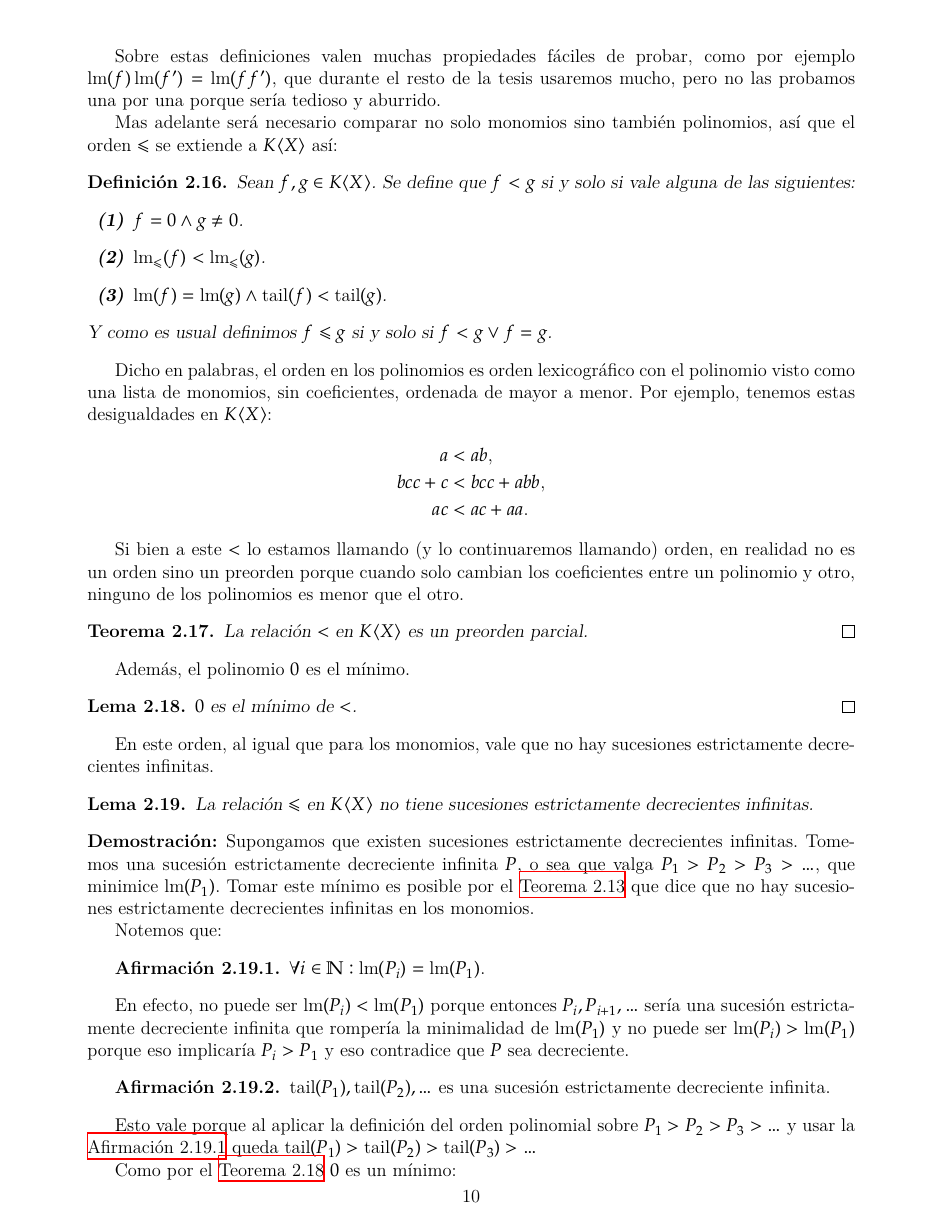
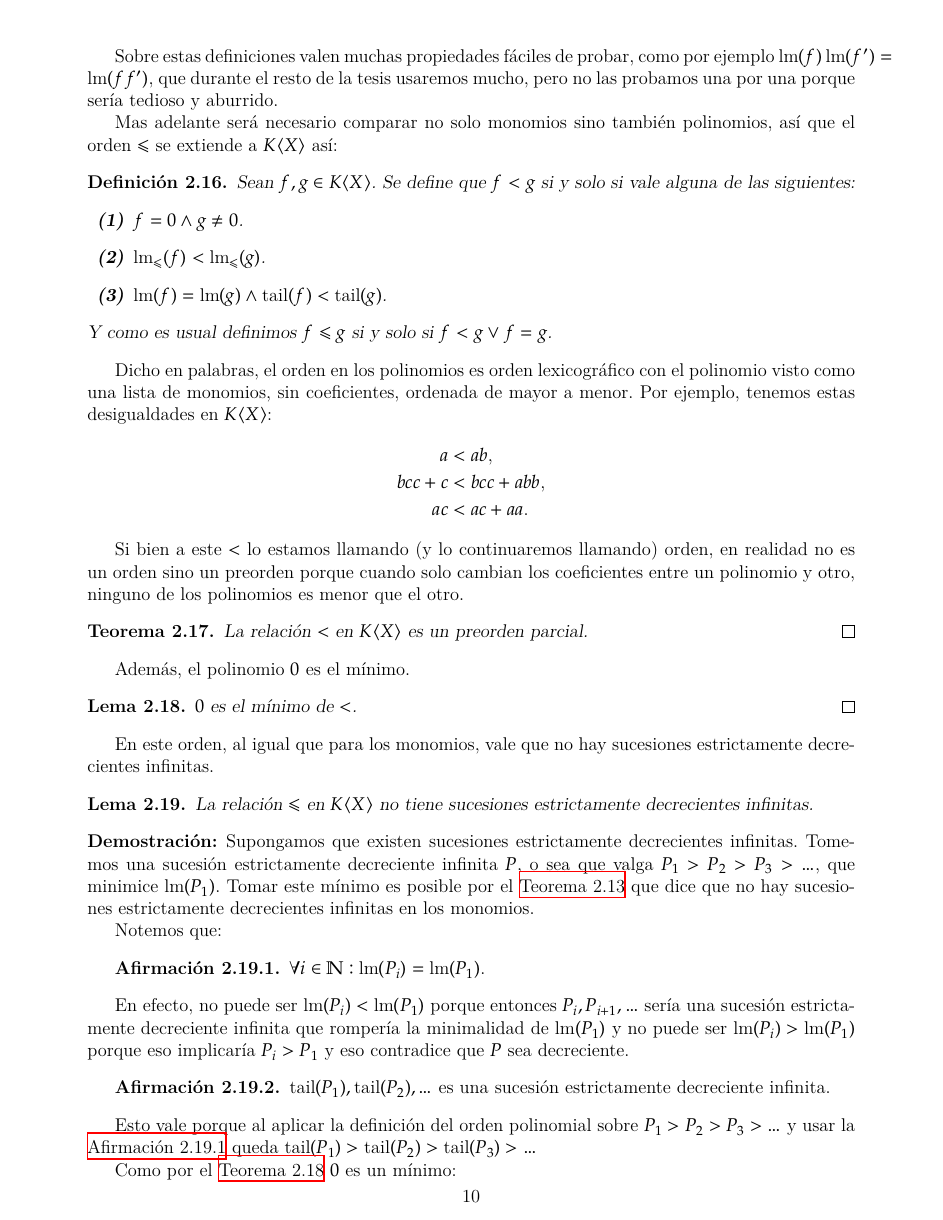
Before and after one commit to IvanRenison/Tesis-Licenciatura, a LaTeX thesis (Tesis.tex): page 10 of 53. Compiled offline with XeLaTeX.

Commit message:
Cambios warnings

```diff
--- a/Tesis.tex
+++ b/Tesis.tex
@@ -3,7 +3,6 @@
 \usepackage{fontspec}
 \usepackage{polyglossia}
 \setdefaultlanguage{spanish}
-\emergencystretch=20pt
 
 \usepackage{ccicons}
 
@@ -26,7 +25,7 @@
 
 \DeclareEmphSequence{\bfseries}
 
-\hfuzz=50pt % Elimina warnings de "Overfull \hbox"
+\hfuzz=1cm % Elimina warnings de "Overfull \hbox"
 
 \usepackage[margin=2cm, top=1cm, bottom=1cm]{geometry} % Adjust the margin values as desired
 
```
